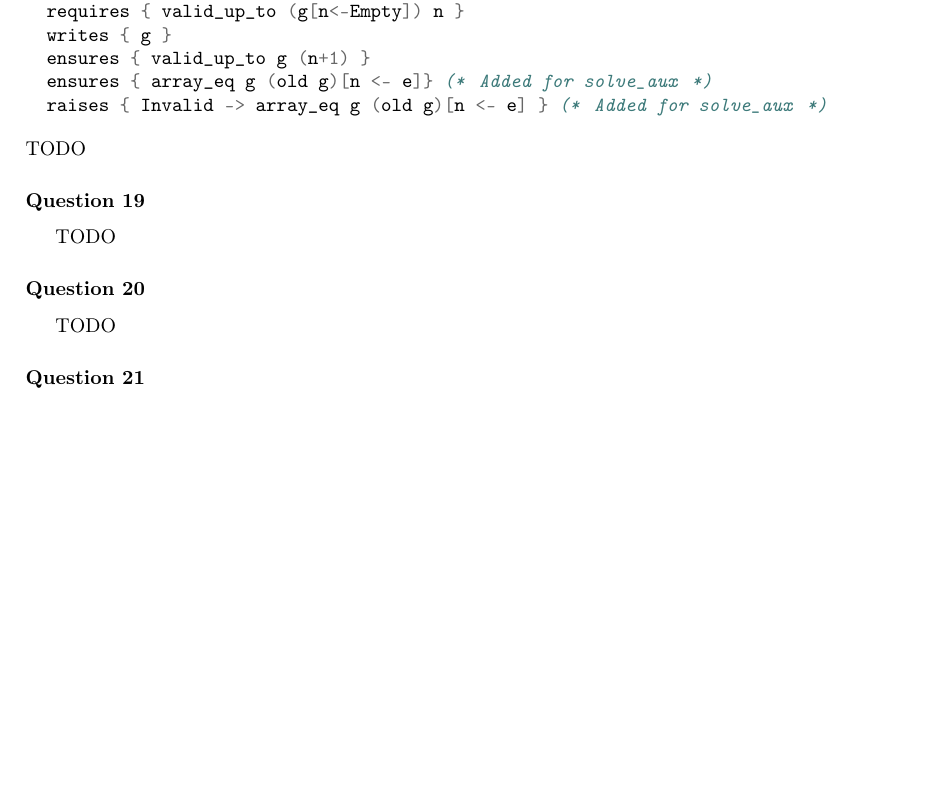
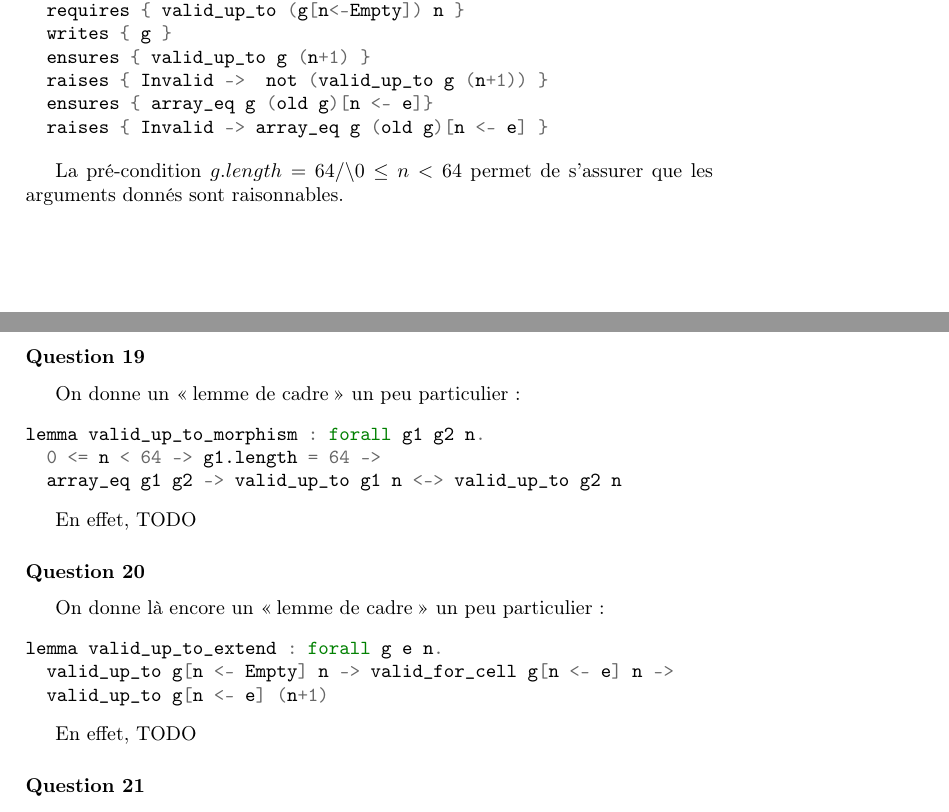
Before and after one commit to nobrakal/takuzu, a LaTeX document (rapport/rapport.tex): part of page 6 of 7 before the commit and two parts of pages 6 and 7 of 7 after it, the two joined at a grey line, cut so that both start at the same text, the shorter picture padded with empty space. Compiled offline with pdfLaTeX.

Commit message:
more blah

```diff
--- a/rapport/rapport.tex
+++ b/rapport/rapport.tex
@@ -7,6 +7,7 @@
 \usepackage{amssymb}
 \usepackage{titlesec}
 \usepackage{hyperref}
+\usepackage{multicol}
 
 \usepackage{minted}
 
@@ -273,16 +281,33 @@ let check_cell_change (g:takuzu_grid) (n:int) (e:elem) : unit
   requires { valid_up_to (g[n<-Empty]) n }
   writes { g }
   ensures { valid_up_to g (n+1) }
-  ensures { array_eq g (old g)[n <- e]} (* Added for solve_aux *)
-  raises { Invalid -> array_eq g (old g)[n <- e] } (* Added for solve_aux *)
+  raises { Invalid ->  not (valid_up_to g (n+1)) }
+  ensures { array_eq g (old g)[n <- e]}
+  raises { Invalid -> array_eq g (old g)[n <- e] }
 \end{minted}
-TODO
+
+La pré-condition $g.length = 64 /\textbackslash 0 \leq n < 64$ permet de s'assurer que les arguments donnés sont raisonnables.
 
 \subsection{}
-TODO
+On donne un \og lemme de cadre\fg{} un peu particulier:
+\begin{minted}{coq}
+lemma valid_up_to_morphism : forall g1 g2 n.
+  0 <= n < 64 -> g1.length = 64 ->
+  array_eq g1 g2 -> valid_up_to g1 n <-> valid_up_to g2 n
+\end{minted}
+
+En effet, TODO
 
 \subsection{}
-TODO
+On donne là encore un \og lemme de cadre\fg{} un peu particulier:
+\begin{minted}{coq}
+lemma valid_up_to_extend : forall g e n.
+  valid_up_to g[n <- Empty] n -> valid_for_cell g[n <- e] n ->
+  valid_up_to g[n <- e] (n+1)
+\end{minted}
+
+En effet, TODO
+
 
 \subsection{}
 \begin{minted}{coq}
```
Also changed, not shown: rapport/rapport.tex (11 more changed lines).
